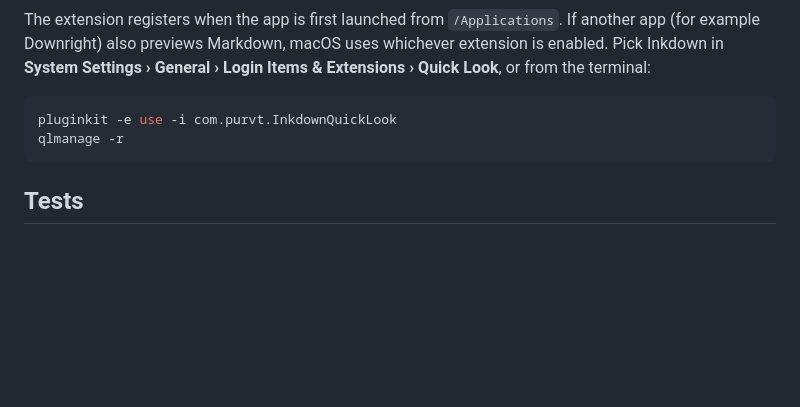
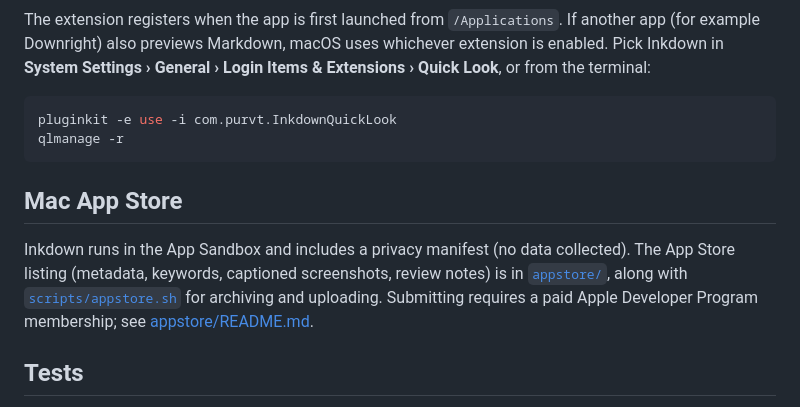
Before and after one commit to tapariapurv/parchly, a Markdown page: README.md, the part around the change. Drawn GitHub-style; blank space fills up the shorter version.

````diff
--- a/README.md
+++ b/README.md
@@ -86,6 +86,10 @@ pluginkit -e use -i com.purvt.InkdownQuickLook
 qlmanage -r
 ```
 
+## Mac App Store
+
+Inkdown runs in the App Sandbox and includes a privacy manifest (no data collected). The App Store listing (metadata, keywords, captioned screenshots, review notes) is in [`appstore/`](appstore/), along with [`scripts/appstore.sh`](scripts/appstore.sh) for archiving and uploading. Submitting requires a paid Apple Developer Program membership; see [appstore/README.md](appstore/README.md).
+
 ## Tests
 
 The editing rules (lists, renumbering, tables, toggles, code fences) are pure functions with a runnable self-check:
````
Also changed, not shown: release-notes/v1.0.1.md (added, +20 -0 lines), docs/assets/quicklook.jpg, 2 other files.
